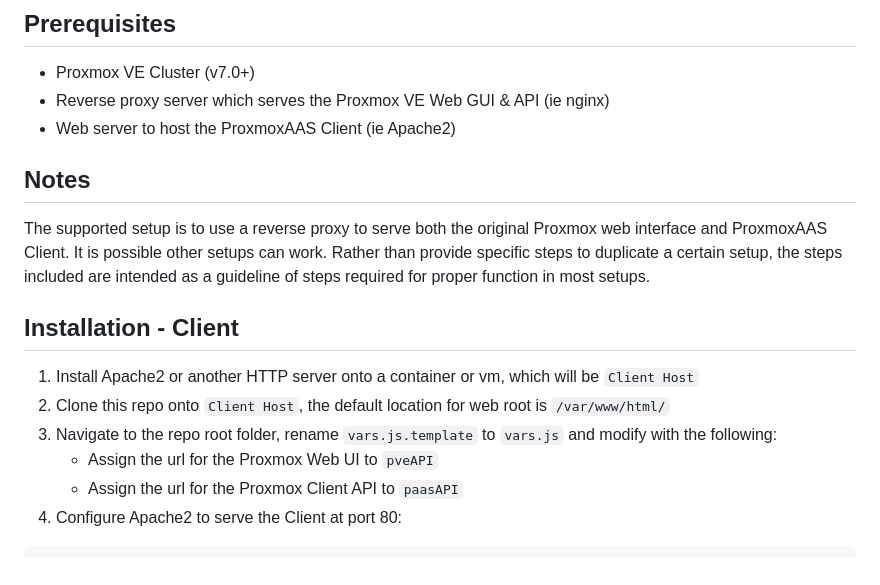
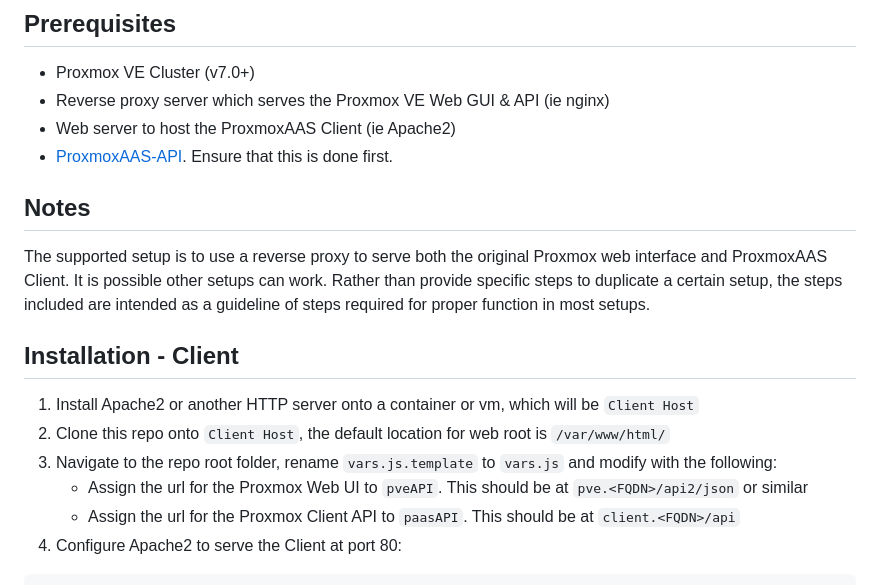
Before and after one commit to tronnet-gh/ProxmoxAAS-Dashboard, a Markdown page: README.md, the part around the change. GitHub-like rendering.

````diff
--- a/README.md
+++ b/README.md
@@ -13,6 +13,7 @@ ProxmoxAAS Client provides users of a proxmox based compute on demand service a
 - Proxmox VE Cluster (v7.0+)
 - Reverse proxy server which serves the Proxmox VE Web GUI & API (ie nginx)
 - Web server to host the ProxmoxAAS Client (ie Apache2)
+- [ProxmoxAAS-API](https://github.com/tronnet-gh/ProxmoxAAS-API). Ensure that this is done first.
 
 ## Notes
 The supported setup is to use a reverse proxy to serve both the original Proxmox web interface and ProxmoxAAS Client. It is possible other setups can work. Rather than provide specific steps to duplicate a certain setup, the steps included are intended as a guideline of steps required for proper function in most setups.
@@ -21,8 +22,8 @@ The supported setup is to use a reverse proxy to serve both the original Proxmox
 1. Install Apache2 or another HTTP server onto a container or vm, which will be `Client Host`
 2. Clone this repo onto `Client Host`, the default location for web root is `/var/www/html/`
 3. Navigate to the repo root folder, rename `vars.js.template` to `vars.js` and modify with the following:
-	- Assign the url for the Proxmox Web UI to `pveAPI`
-	- Assign the url for the Proxmox Client API to `paasAPI`
+	- Assign the url for the Proxmox Web UI to `pveAPI`. This should be at `pve.<FQDN>/api2/json` or similar
+	- Assign the url for the Proxmox Client API to `paasAPI`. This should be at `client.<FQDN>/api`
 4. Configure Apache2 to serve the Client at port 80:
 ```
 <VirtualHost *:80>
````
